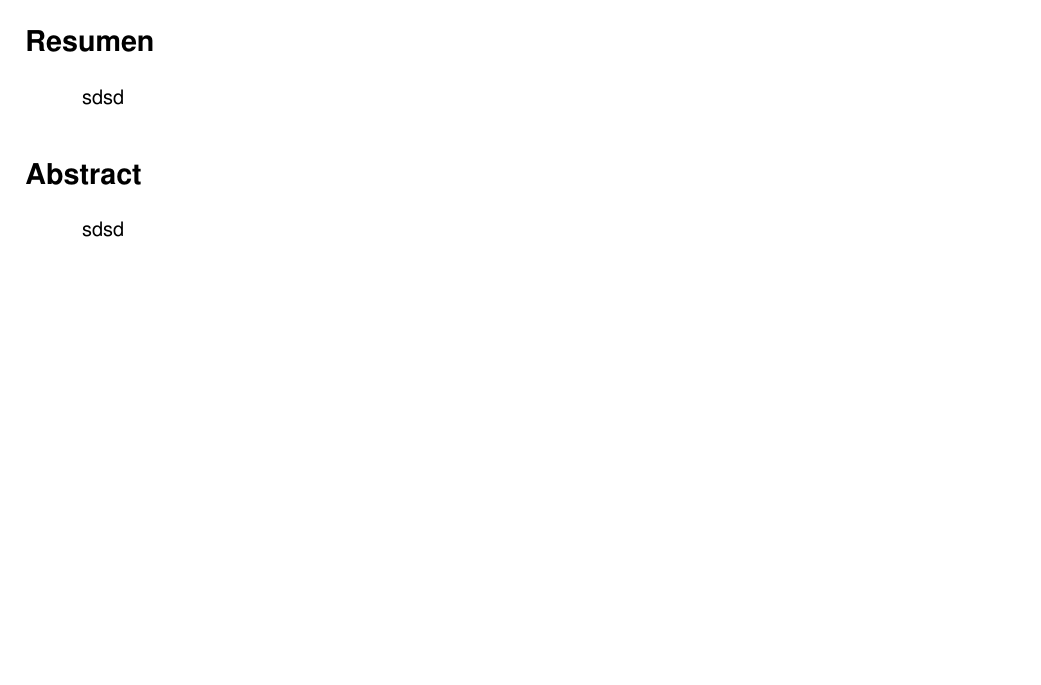
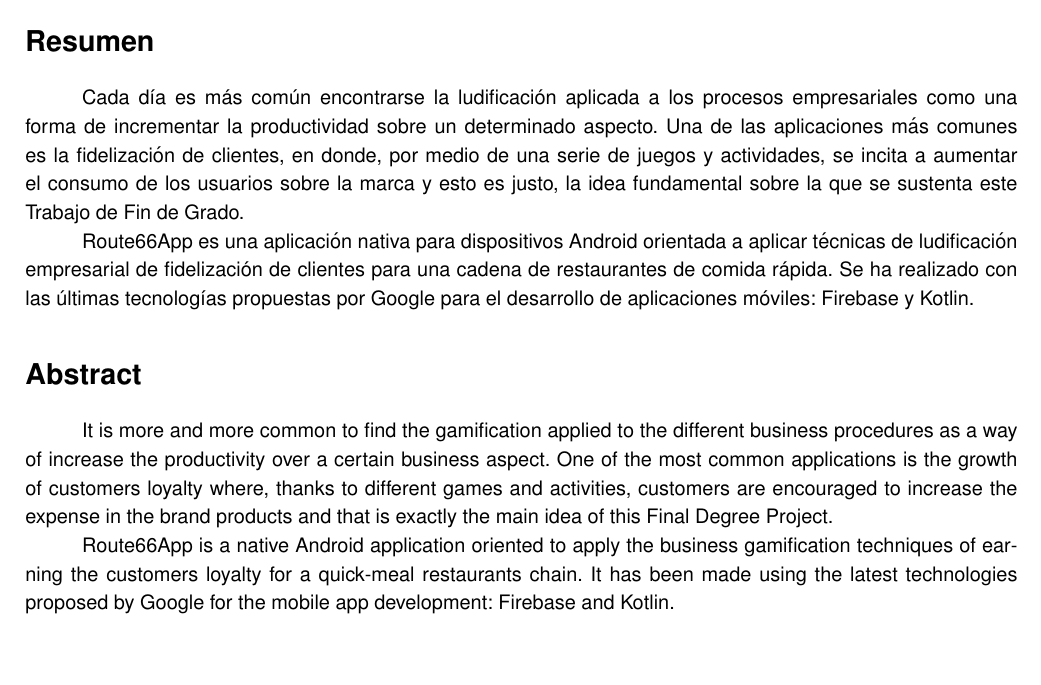
Before and after one commit to alvarocarrerasr/TFGRoute66Memoria, a LaTeX thesis (route66.tex): part of page 3 of 85, cut so that both start at the same text. Compiled offline with pdfLaTeX.

Commit message:
Update v1

```diff
--- a/route66.tex
+++ b/route66.tex
@@ -115,10 +115,18 @@ Dña. Margarita Gonzalo Tasis\end{large}
 
 
 \section*{Resumen}
-sdsd
+
+Cada día es más común encontrarse la ludificación aplicada a los procesos empresariales como una forma de incrementar la productividad sobre un determinado aspecto. Una de las aplicaciones más comunes es la fidelización de clientes, en donde, por medio de una serie de juegos y actividades, se incita a aumentar el consumo de los usuarios sobre la marca y esto es justo, la idea fundamental sobre la que se sustenta este Trabajo de Fin de Grado.
+
+Route66App es una aplicación nativa para dispositivos Android orientada a aplicar técnicas de ludificación empresarial de fidelización de clientes para una cadena de restaurantes de comida rápida. Se ha realizado con las últimas tecnologías propuestas por Google para el desarrollo de aplicaciones móviles: Firebase y Kotlin.
+
 
 \section*{Abstract}
-sdsd
+
+It is more and more common to find the gamification applied to the different business procedures as a way of increase the productivity over a certain business aspect. One of the most common applications is the growth of customers loyalty where, thanks to different games and activities, customers are encouraged to increase the expense in the brand products and that is exactly the main idea of this Final Degree Project.
+
+
+Route66App is a native Android application oriented to apply the business gamification techniques of earning the customers loyalty for a quick-meal restaurants chain. It has been made using the latest technologies proposed by Google for the mobile app development: Firebase and Kotlin.
 
 \clearpage
 
```
Also changed, not shown: 2 other files.
